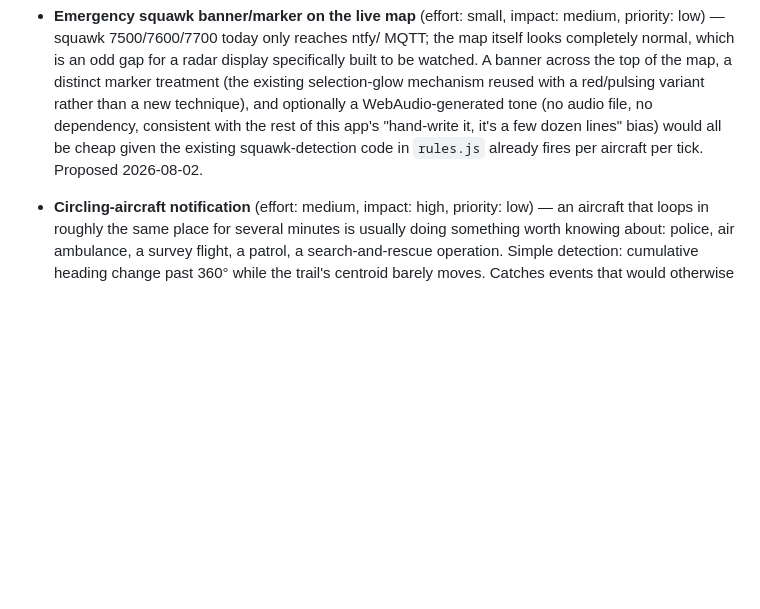
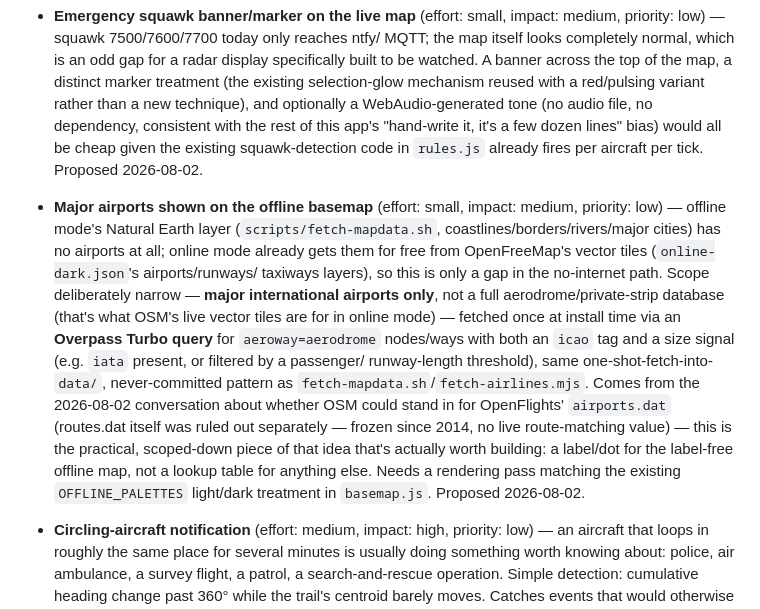
Before and after one commit to Moris97/My-Local-Plane-Radar, a Markdown page: TODO.md, the part around the change. Rendered like a GitHub page; blank space fills up the shorter version.

Commit message:
Add major-airports-in-offline-mode idea to TODO.md
Follow-up on the 2026-08-02 conversation about OSM vs OpenFlights'
airports.dat: scoped down to just the practically useful piece -- major
international airports fetched once via an Overpass Turbo query, rendered
on the offline Natural Earth basemap, which has none today (online mode
already gets airports for free from OpenFreeMap's tiles).

Co-Authored-By: Claude Opus 5 <noreply@anthropic.com>
Claude-Session: https://claude.ai/code/session_01CcidiMdpTxnfZynn6d1eZL

```diff
--- a/TODO.md
+++ b/TODO.md
@@ -138,6 +138,27 @@ Added to as they come up; picked up in a later stage when relevant.
   consistent with the rest of this app's "hand-write it, it's a few dozen
   lines" bias) would all be cheap given the existing squawk-detection code
   in `rules.js` already fires per aircraft per tick. Proposed 2026-08-02.
+- **Major airports shown on the offline basemap** (effort: small, impact:
+  medium, priority: low) — offline mode's Natural Earth layer
+  (`scripts/fetch-mapdata.sh`, coastlines/borders/rivers/major cities) has
+  no airports at all; online mode already gets them for free from
+  OpenFreeMap's vector tiles (`online-dark.json`'s airports/runways/
+  taxiways layers), so this is only a gap in the no-internet path. Scope
+  deliberately narrow — **major international airports only**, not a full
+  aerodrome/private-strip database (that's what OSM's live vector tiles are
+  for in online mode) — fetched once at install time via an **Overpass
+  Turbo query** for `aeroway=aerodrome` nodes/ways with both an `icao` tag
+  and a size signal (e.g. `iata` present, or filtered by a passenger/
+  runway-length threshold), same one-shot-fetch-into-`data/`,
+  never-committed pattern as `fetch-mapdata.sh`/`fetch-airlines.mjs`. Comes
+  from the 2026-08-02 conversation about whether OSM could stand in for
+  OpenFlights' `airports.dat` (routes.dat itself was ruled out separately —
+  frozen since 2014, no live route-matching value) — this is the
+  practical, scoped-down piece of that idea that's actually worth building:
+  a label/dot for the label-free offline map, not a lookup table for
+  anything else. Needs a rendering pass matching the existing
+  `OFFLINE_PALETTES` light/dark treatment in `basemap.js`. Proposed
+  2026-08-02.
 - **Circling-aircraft notification** (effort: medium, impact: high,
   priority: low) — an aircraft that loops in roughly the same place for
   several minutes is usually doing something worth knowing about: police,
```
